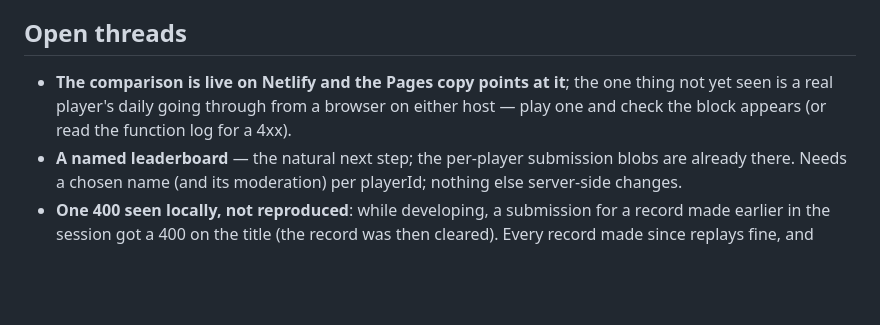
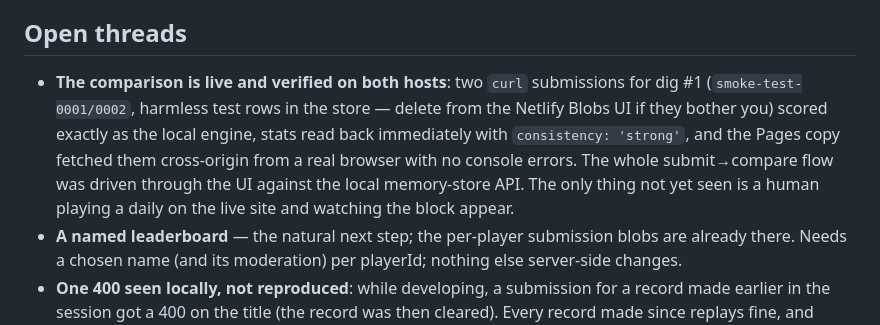
Before and after one commit to MichaelBoujikian/wormillion, a Markdown page: HANDOFF.md, the part around the change. Drawn GitHub-style; blank space fills up the shorter version.

Commit message:
HANDOFF: what was verified live for the comparison
Co-Authored-By: Claude Opus 5 <noreply@anthropic.com>

```diff
--- a/HANDOFF.md
+++ b/HANDOFF.md
@@ -262,7 +262,7 @@ npm run validate                     # schema, aliases, loose-form collisions, r
 
 ## Open threads
 
-- **The comparison is live on Netlify and the Pages copy points at it**; the one thing not yet seen is a real player's daily going through from a browser on either host — play one and check the block appears (or read the function log for a 4xx).
+- **The comparison is live and verified on both hosts**: two `curl` submissions for dig #1 (`smoke-test-0001/0002`, harmless test rows in the store — delete from the Netlify Blobs UI if they bother you) scored exactly as the local engine, stats read back immediately with `consistency: 'strong'`, and the Pages copy fetched them cross-origin from a real browser with no console errors. The whole submit→compare flow was driven through the UI against the local memory-store API. The only thing not yet seen is a human playing a daily on the live site and watching the block appear.
 - **A named leaderboard** — the natural next step; the per-player submission blobs are already there. Needs a chosen name (and its moderation) per playerId; nothing else server-side changes.
 - **One 400 seen locally, not reproduced**: while developing, a submission for a record made earlier in the session got a 400 on the title (the record was then cleared). Every record made since replays fine, and rejections are now logged with the round and reason; if a player reports no compare block, read the function log first.
 - **Daily lock is localStorage-only** — a cleared browser replays the day and, with a fresh `playerId`, counts again. Accepted for an anonymous game.
```
